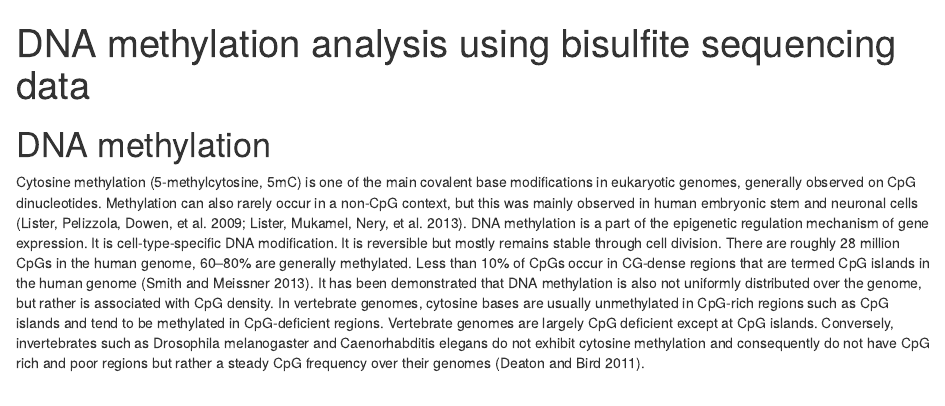
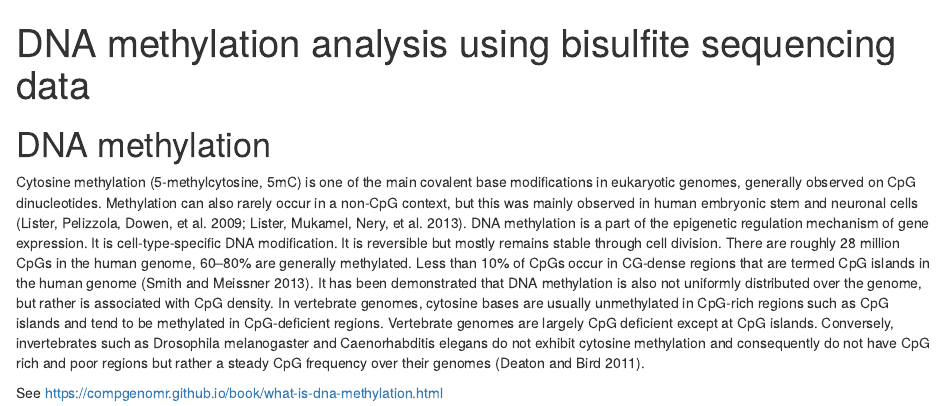
Before and after one commit to ch1ru/Rscripts, an R Markdown document (scripts/dna_methylation.Rmd): the page in a window 1100 px wide, from its top. Rendered offline with R 4.5, knitr and Pandoc, with nearby package versions.

Commit message:
Update dna_methylation.Rmd

```diff
--- a/scripts/dna_methylation.Rmd
+++ b/scripts/dna_methylation.Rmd
@@ -12,3 +12,5 @@ CpG islands in the human genome (Smith and Meissner 2013). It has been demonstra
 density. In vertebrate genomes, cytosine bases are usually unmethylated in CpG-rich regions such as CpG islands and tend to be methylated in CpG-deficient regions. Vertebrate genomes are
 largely CpG deficient except at CpG islands. Conversely, invertebrates such as Drosophila melanogaster and Caenorhabditis elegans do not exhibit cytosine methylation and consequently do not
 have CpG rich and poor regions but rather a steady CpG frequency over their genomes (Deaton and Bird 2011).
+
+See https://compgenomr.github.io/book/what-is-dna-methylation.html
```
